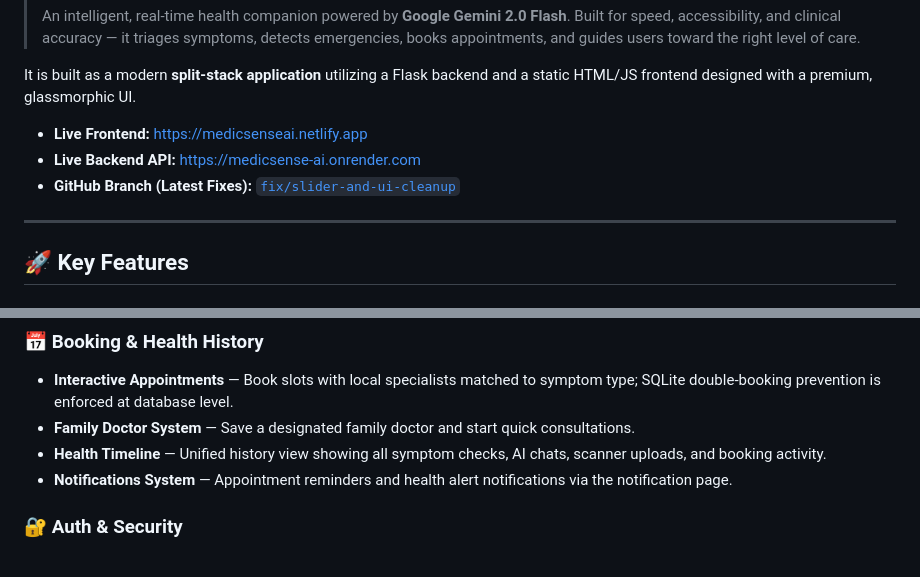
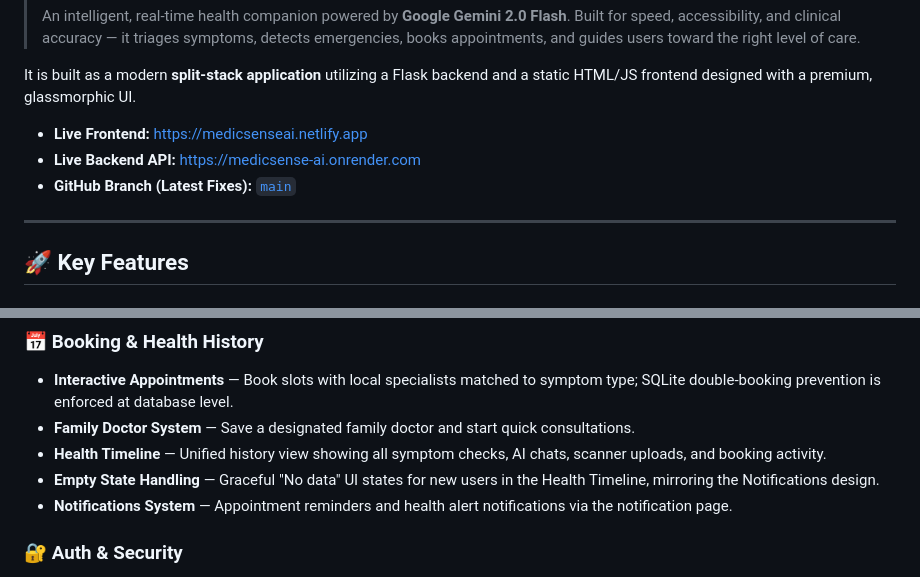
Before and after one commit to Shivansh1146/MedicSenseAI, a Markdown page: README.md, 2 parts joined by grey strips. Rendered like a GitHub page.

Commit message:
docs: update readme with timeline empty state info

```diff
--- a/README.md
+++ b/README.md
@@ -8,7 +8,7 @@ It is built as a modern **split-stack application** utilizing a Flask backend an
 
 * **Live Frontend:** [https://medicsenseai.netlify.app](https://medicsenseai.netlify.app)
 * **Live Backend API:** [https://medicsense-ai.onrender.com](https://medicsense-ai.onrender.com)
-* **GitHub Branch (Latest Fixes):** [`fix/slider-and-ui-cleanup`](https://github.com/Shivansh1146/MedicSenseAI/tree/fix/slider-and-ui-cleanup)
+* **GitHub Branch (Latest Fixes):** [`main`](https://github.com/Shivansh1146/MedicSenseAI/tree/main)
 
 ---
 
@@ -27,6 +27,7 @@ It is built as a modern **split-stack application** utilizing a Flask backend an
 * **Interactive Appointments** — Book slots with local specialists matched to symptom type; SQLite double-booking prevention is enforced at database level.
 * **Family Doctor System** — Save a designated family doctor and start quick consultations.
 * **Health Timeline** — Unified history view showing all symptom checks, AI chats, scanner uploads, and booking activity.
+* **Empty State Handling** — Graceful "No data" UI states for new users in the Health Timeline, mirroring the Notifications design.
 * **Notifications System** — Appointment reminders and health alert notifications via the notification page.
 
 ### 🔐 Auth & Security
```
